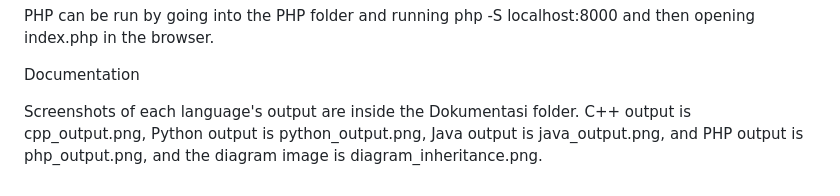
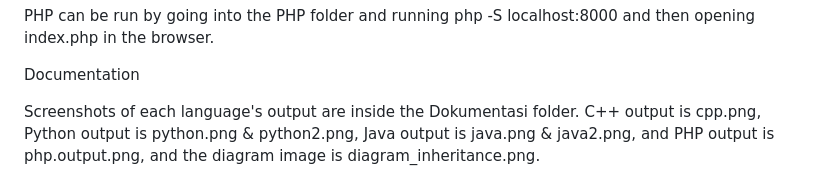
Before and after one commit to Githubb8888/TP2DPBO2526C-C1-, a Markdown page: README.md, the part around the change. Drawn GitHub-style.

Commit message:
Update output screenshot filenames in README

```diff
--- a/README.md
+++ b/README.md
@@ -43,4 +43,4 @@ PHP can be run by going into the PHP folder and running php -S localhost:8000 an
 
 Documentation
 
-Screenshots of each language's output are inside the Dokumentasi folder. C++ output is cpp_output.png, Python output is python_output.png, Java output is java_output.png, and PHP output is php_output.png, and the diagram image is diagram_inheritance.png.
+Screenshots of each language's output are inside the Dokumentasi folder. C++ output is cpp.png, Python output is python.png & python2.png, Java output is java.png & java2.png, and PHP output is php.output.png, and the diagram image is diagram_inheritance.png.
```
